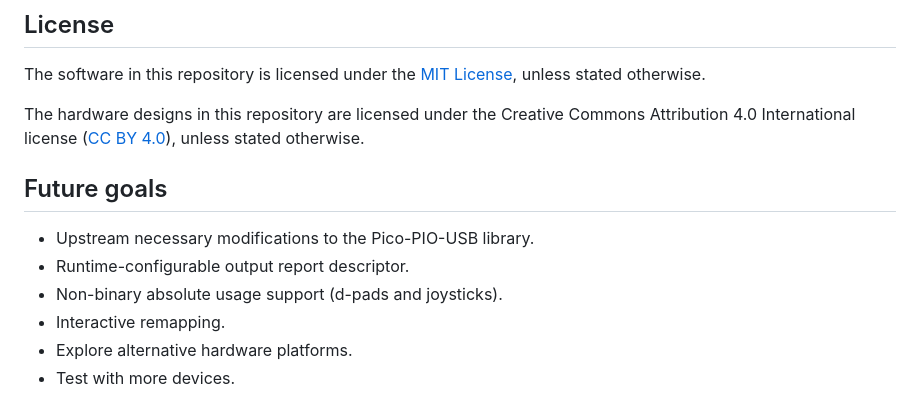
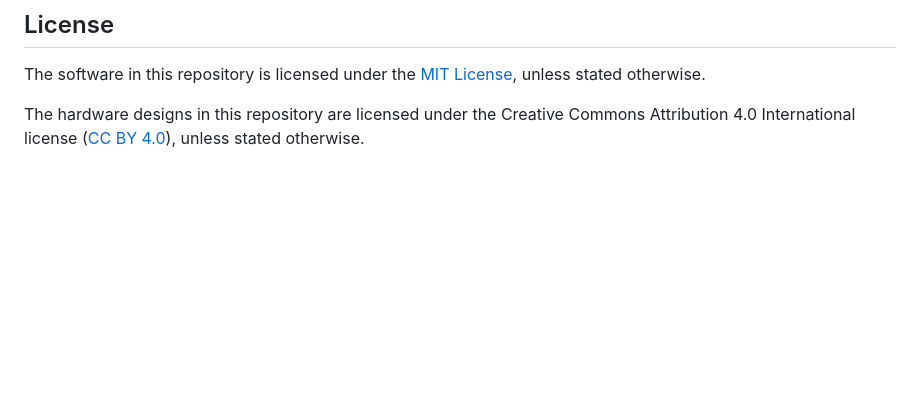
Before and after one commit to jfedor2/hid-remapper, a Markdown page: README.md, the part around the change. Drawn GitHub-style; blank space fills up the shorter version.

Commit message:
Remove future goals from README

```diff
--- a/README.md
+++ b/README.md
@@ -99,12 +99,3 @@ docker run --rm -v $(pwd):/workdir/project -w /workdir/project/firmware-bluetoot
 The software in this repository is licensed under the [MIT License](LICENSE), unless stated otherwise.
 
 The hardware designs in this repository are licensed under the Creative Commons Attribution 4.0 International license ([CC BY 4.0](https://creativecommons.org/licenses/by/4.0/)), unless stated otherwise.
-
-## Future goals
-
-* Upstream necessary modifications to the Pico-PIO-USB library.
-* Runtime-configurable output report descriptor.
-* Non-binary absolute usage support (d-pads and joysticks).
-* Interactive remapping.
-* Explore alternative hardware platforms.
-* Test with more devices.
```
